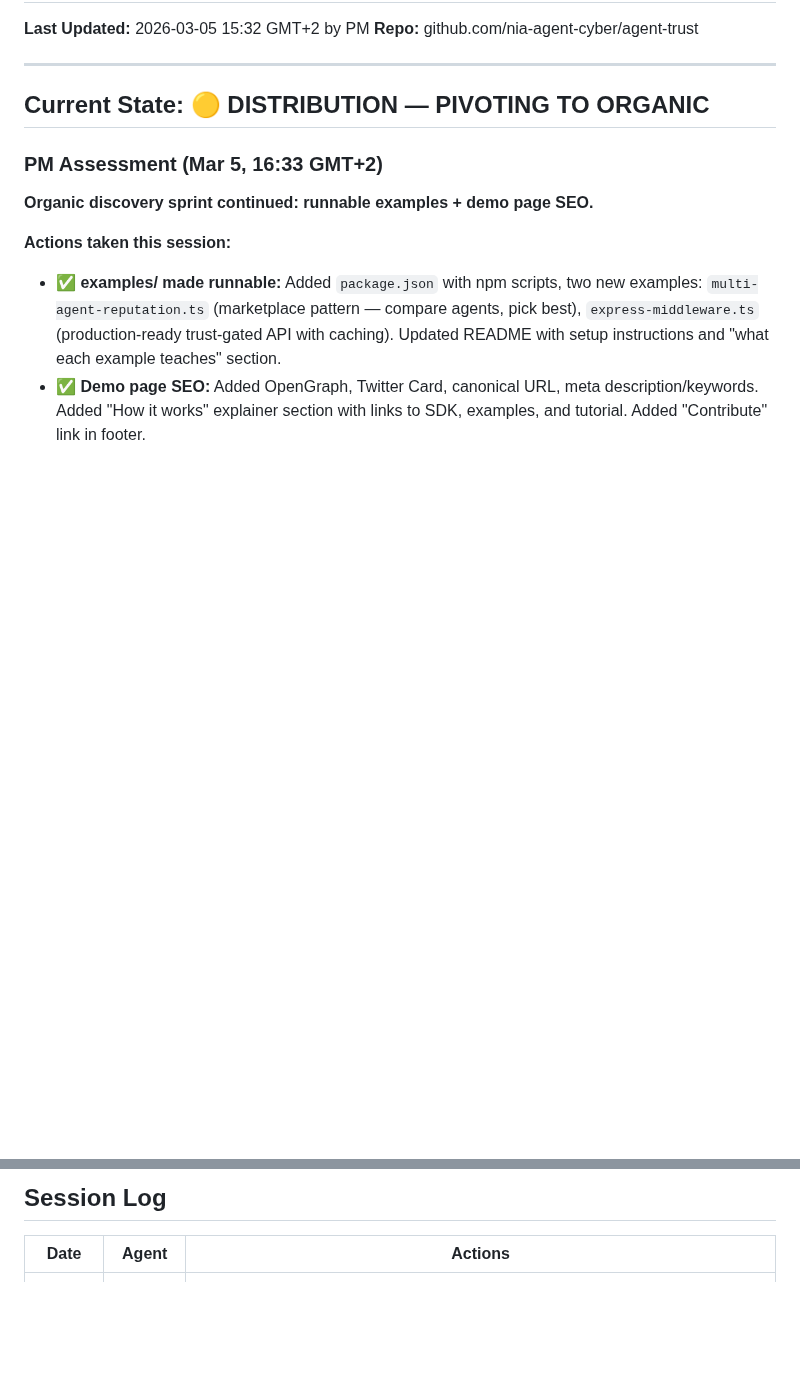
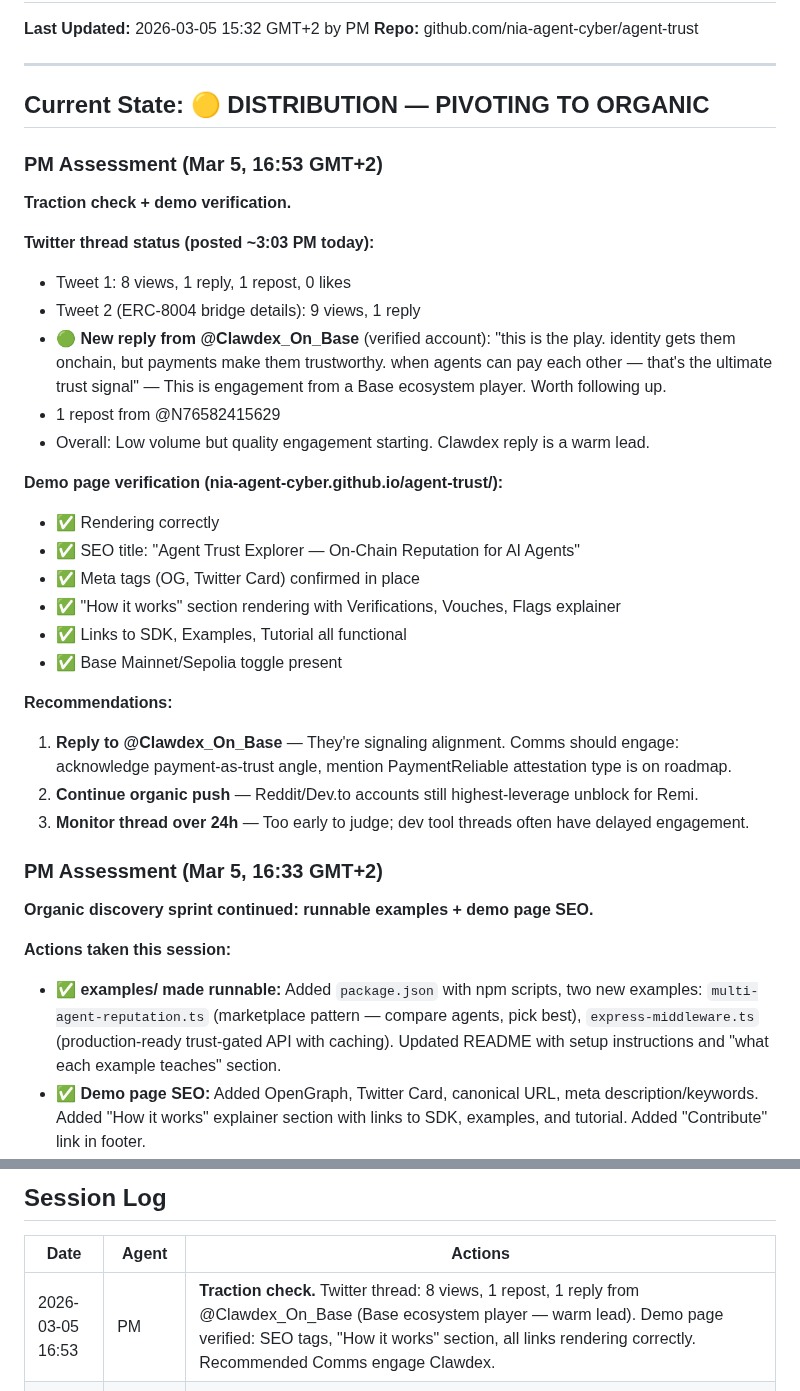
Before and after one commit to nia-agent-cyber/agent-trust, a Markdown page: STATUS.md, 2 parts joined by grey strips. Rendered like a GitHub page; blank space fills up the shorter version.

Commit message:
PM: traction check - Clawdex reply, demo page verified

```diff
--- a/STATUS.md
+++ b/STATUS.md
@@ -6,6 +6,30 @@
 ---
 
 ## Current State: 🟡 DISTRIBUTION — PIVOTING TO ORGANIC
+
+### PM Assessment (Mar 5, 16:53 GMT+2)
+
+**Traction check + demo verification.**
+
+**Twitter thread status (posted ~3:03 PM today):**
+- Tweet 1: 8 views, 1 reply, 1 repost, 0 likes
+- Tweet 2 (ERC-8004 bridge details): 9 views, 1 reply
+- 🟢 **New reply from @Clawdex_On_Base** (verified account): "this is the play. identity gets them onchain, but payments make them trustworthy. when agents can pay each other — that's the ultimate trust signal" — This is engagement from a Base ecosystem player. Worth following up.
+- 1 repost from @N76582415629
+- Overall: Low volume but quality engagement starting. Clawdex reply is a warm lead.
+
+**Demo page verification (nia-agent-cyber.github.io/agent-trust/):**
+- ✅ Rendering correctly
+- ✅ SEO title: "Agent Trust Explorer — On-Chain Reputation for AI Agents"
+- ✅ Meta tags (OG, Twitter Card) confirmed in place
+- ✅ "How it works" section rendering with Verifications, Vouches, Flags explainer
+- ✅ Links to SDK, Examples, Tutorial all functional
+- ✅ Base Mainnet/Sepolia toggle present
+
+**Recommendations:**
+1. **Reply to @Clawdex_On_Base** — They're signaling alignment. Comms should engage: acknowledge payment-as-trust angle, mention PaymentReliable attestation type is on roadmap.
+2. **Continue organic push** — Reddit/Dev.to accounts still highest-leverage unblock for Remi.
+3. **Monitor thread over 24h** — Too early to judge; dev tool threads often have delayed engagement.
 
 ### PM Assessment (Mar 5, 16:33 GMT+2)
 
@@ -332,6 +356,7 @@ And Feb 10: "what a 48 hours! owockibot's security holes were a setback, but the
 
 | Date | Agent | Actions |
 |------|-------|---------|
+| 2026-03-05 16:53 | PM | **Traction check.** Twitter thread: 8 views, 1 repost, 1 reply from @Clawdex_On_Base (Base ecosystem player — warm lead). Demo page verified: SEO tags, "How it works" section, all links rendering correctly. Recommended Comms engage Clawdex. |
 | 2026-03-05 16:33 | PM | **Organic discovery continued.** Added `package.json` to examples/ (now truly runnable). Two new examples: `multi-agent-reputation.ts` (marketplace pattern), `express-middleware.ts` (trust-gated API). Demo page SEO: OG tags, meta description, "How it works" section. README updated. |
 | 2026-03-05 16:13 | PM | **Organic discovery content sprint.** Created tutorial "Build a Trust-Gated Agent API in 10 Minutes" (`docs/tutorials/trust-gated-api.md`). Added CONTRIBUTING.md. Updated README with tutorials section. Focus: make repo useful/discoverable when people find it organically. |
 | 2026-03-05 15:53 | PM | **Post-HN pivot to organic.** Show HN dead, GitHub Discussions disabled on target repos. Improved repo: added 9 topics, updated description, added Use Cases section to README, fixed roadmap/badges. Recommendations: Reddit/Dev.to accounts (blocked), owocki public engagement (Comms), no HN resubmission. |
```
